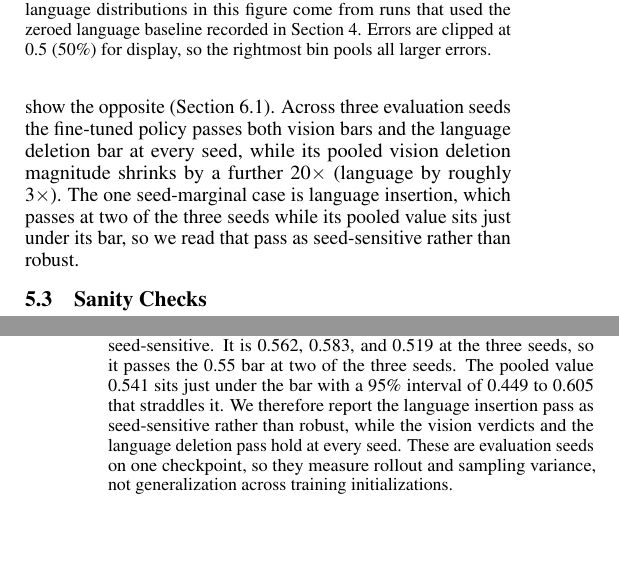
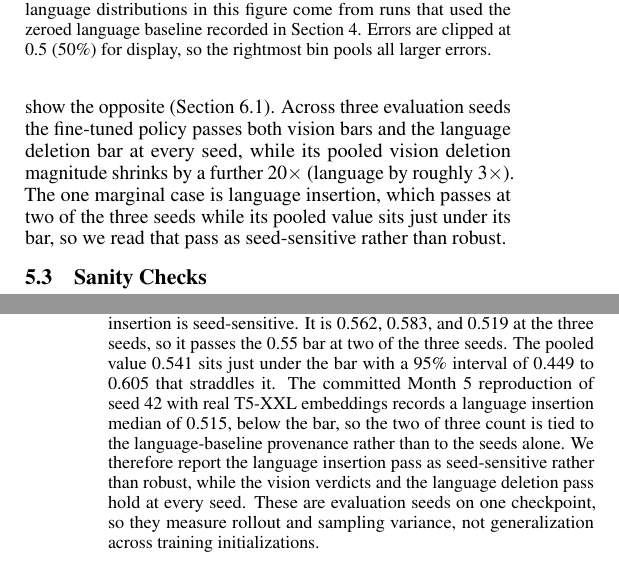
Before and after one commit to itscool2b/ig-work-2026, a LaTeX paper (paper/paper.tex): two parts of the columns of pages 6 and 7 of 15, joined at a grey line, cut so that both start at the same text, the shorter picture padded with empty space. Compiled offline with pdfLaTeX.

Commit message:
Audit polish: Table 2 caption provenance caveat for the Month 5 seed-42 language insertion, data README language median and punctuation fixes, tinyllama convergence order, Python version notes, rebuild

```diff
--- a/paper/paper.tex
+++ b/paper/paper.tex
@@ -482,7 +482,7 @@ RDT-1B pool & Vision & 1{,}199 & $-$0.00015 & \textbf{0.940} & \textbf{0.288} \\
 RDT-1B pool & Lang. & 1{,}199 & $-$0.00012 & 0.541 & \textbf{0.267} \\
 \bottomrule
 \end{tabular}
-\caption{Faithfulness at $m{=}64$. $\Delta\log\pi$ is the median target change after top-5\% deletion, in nats. Bold AUC values pass their bars (vision insertion $\geq$0.60 and deletion $\leq$0.40, language $\geq$0.55 and $\leq$0.45). The top block is RDT-170M with both seeds on signal-bearing rows ($|$ref action$| \geq 15$). The bottom block is the RDT-1B scale check with the authors' fine-tuned weights on three evaluation seeds (42, 142, 242, with 9, 1, and 5 of 20 successes), on all policy-call rows per seed. The signal filter is inapplicable at 1B because the fine-tuned policy's action norms sit below 15 throughout. The seed 42 language values were computed against the zeroed language baseline recorded in Section~\ref{sec:setup}, while the seed 142 and 242 runs encoded their instruction embeddings and the two-token baseline with T5-XXL on their own machine. The pooled language row therefore spans the two language-baseline provenances. The vision rows are unaffected by that difference. The three vision rows show the cross-scale vision result is robust to the evaluation seed, passing both bars at every seed. The pooled vision 95\% episode bootstrap interval is 0.926 to 0.954 for insertion and 0.250 to 0.312 for deletion. Language insertion is seed-sensitive. It is 0.562, 0.583, and 0.519 at the three seeds, so it passes the 0.55 bar at two of the three seeds. The pooled value 0.541 sits just under the bar with a 95\% interval of 0.449 to 0.605 that straddles it. We therefore report the language insertion pass as seed-sensitive rather than robust, while the vision verdicts and the language deletion pass hold at every seed. These are evaluation seeds on one checkpoint, so they measure rollout and sampling variance, not generalization across training initializations.}
+\caption{Faithfulness at $m{=}64$. $\Delta\log\pi$ is the median target change after top-5\% deletion, in nats. Bold AUC values pass their bars (vision insertion $\geq$0.60 and deletion $\leq$0.40, language $\geq$0.55 and $\leq$0.45). The top block is RDT-170M with both seeds on signal-bearing rows ($|$ref action$| \geq 15$). The bottom block is the RDT-1B scale check with the authors' fine-tuned weights on three evaluation seeds (42, 142, 242, with 9, 1, and 5 of 20 successes), on all policy-call rows per seed. The signal filter is inapplicable at 1B because the fine-tuned policy's action norms sit below 15 throughout. The seed 42 language values were computed against the zeroed language baseline recorded in Section~\ref{sec:setup}, while the seed 142 and 242 runs encoded their instruction embeddings and the two-token baseline with T5-XXL on their own machine. The pooled language row therefore spans the two language-baseline provenances. The vision rows are unaffected by that difference. The three vision rows show the cross-scale vision result is robust to the evaluation seed, passing both bars at every seed. The pooled vision 95\% episode bootstrap interval is 0.926 to 0.954 for insertion and 0.250 to 0.312 for deletion. Language insertion is seed-sensitive. It is 0.562, 0.583, and 0.519 at the three seeds, so it passes the 0.55 bar at two of the three seeds. The pooled value 0.541 sits just under the bar with a 95\% interval of 0.449 to 0.605 that straddles it. The committed Month 5 reproduction of seed 42 with real T5-XXL embeddings records a language insertion median of 0.515, below the bar, so the two of three count is tied to the language-baseline provenance rather than to the seeds alone. We therefore report the language insertion pass as seed-sensitive rather than robust, while the vision verdicts and the language deletion pass hold at every seed. These are evaluation seeds on one checkpoint, so they measure rollout and sampling variance, not generalization across training initializations.}
 \label{tab:faithfulness}
 \end{table}
 
@@ -491,7 +491,7 @@ They sit at a few $10^{-3}$ nats or below at $k{=}5\%$ on every task and modalit
 The natural suspicion is the weak policy, and the 1B experiments behind the bottom block of Table~\ref{tab:faithfulness} were run to test exactly that.
 They show the opposite (Section~\ref{sec:contraction}).
 Across three evaluation seeds the fine-tuned policy passes both vision bars and the language deletion bar at every seed, while its pooled vision deletion magnitude shrinks by a further 20$\times$ (language by roughly 3$\times$).
-The one seed-marginal case is language insertion, which passes at two of the three seeds while its pooled value sits just under its bar, so we read that pass as seed-sensitive rather than robust.
+The one marginal case is language insertion, which passes at two of the three seeds while its pooled value sits just under its bar, so we read that pass as seed-sensitive rather than robust.
 
 \begin{figure}[t]
 \centering
```
Also changed, not shown: docs/ig_tinyllama.md (+1 -1 lines), requirements.txt (+6 -4 lines), README.md, data/README.md, paper/paper.pdf.
